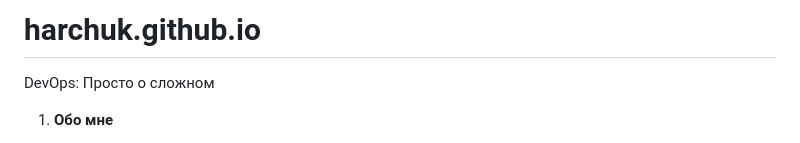
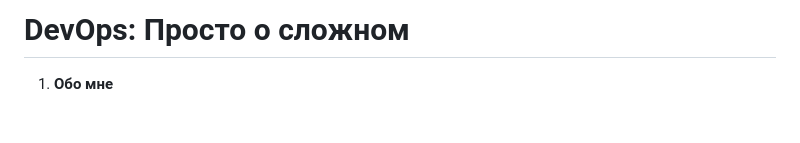
Before and after one commit to harchuk/harchuk.github.io, a Markdown page: README.md, the part around the change. Rendered like a GitHub page.

```diff
--- a/README.md
+++ b/README.md
@@ -1,5 +1,4 @@
-# harchuk.github.io
-DevOps: Просто о сложном
+# DevOps: Просто о сложном
 
 1. **Обо мне**
    - Меня зовут Михаил Харчук. Я ведущий DevOps-инженер в компании RT Labs.
```
